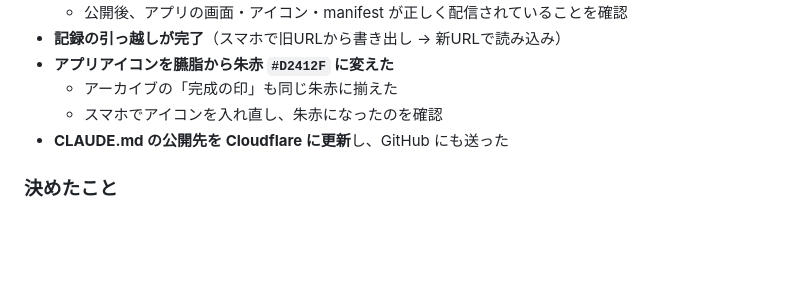
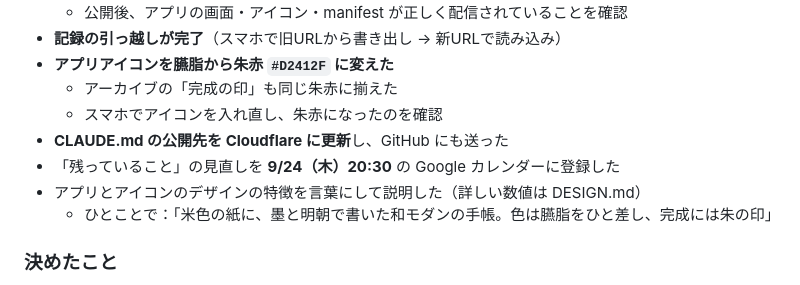
Before and after one commit to qp52qp21-coder/pancetta-app, a Markdown page: docs/作業記録.md, the part around the change. Rendered like a GitHub page; blank space fills up the shorter version.

Commit message:
作業記録に見直しの予定とデザインの言語化を足す
Co-Authored-By: Claude Opus 5 <noreply@anthropic.com>

```diff
--- a/docs/作業記録.md
+++ b/docs/作業記録.md
@@ -19,6 +19,9 @@
   - アーカイブの「完成の印」も同じ朱赤に揃えた
   - スマホでアイコンを入れ直し、朱赤になったのを確認
 - **CLAUDE.md の公開先を Cloudflare に更新**し、GitHub にも送った
+- 「残っていること」の見直しを **9/24（木）20:30** の Google カレンダーに登録した
+- アプリとアイコンのデザインの特徴を言葉にして説明した（詳しい数値は DESIGN.md）
+  - ひとことで：「米色の紙に、墨と明朝で書いた和モダンの手帳。色は臙脂をひと差し、完成には朱の印」
 
 ### 決めたこと
 - Cloudflare は講座（フリーランスの学校・ゼロからわかるCloudflare）と同じ **Pages** を使う
```
